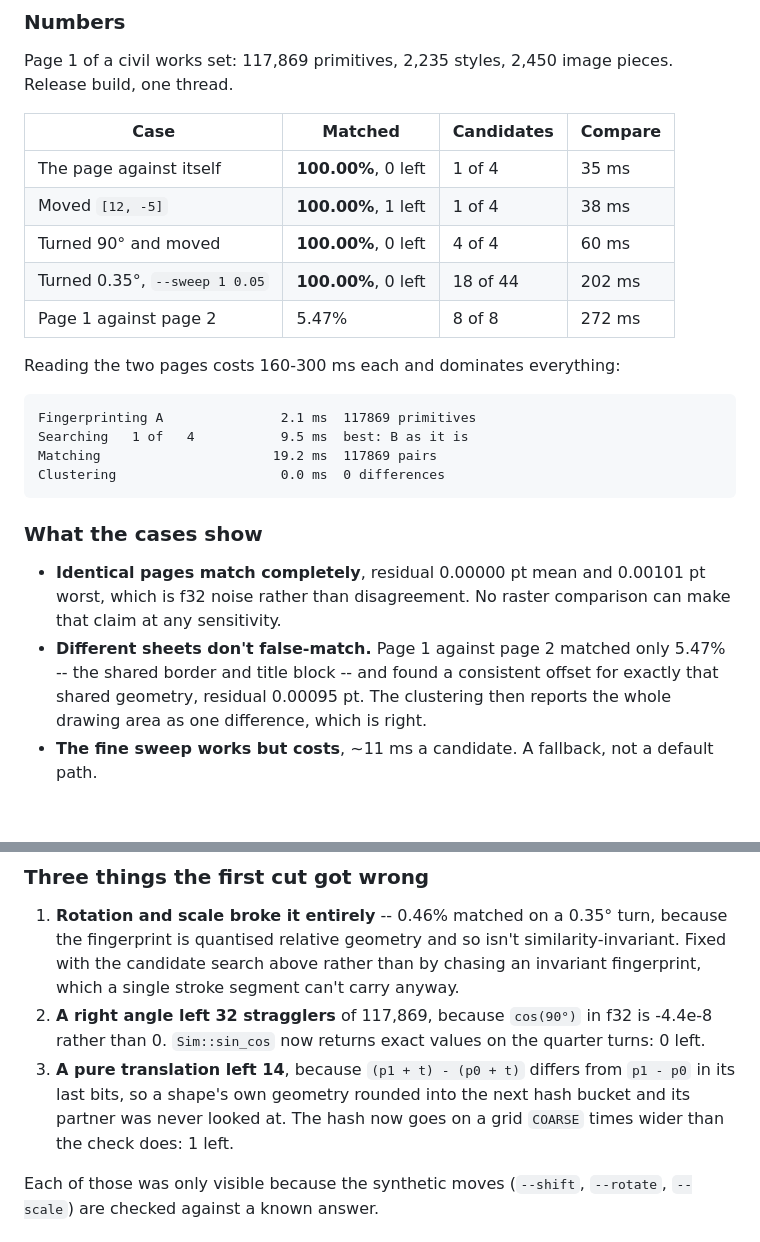
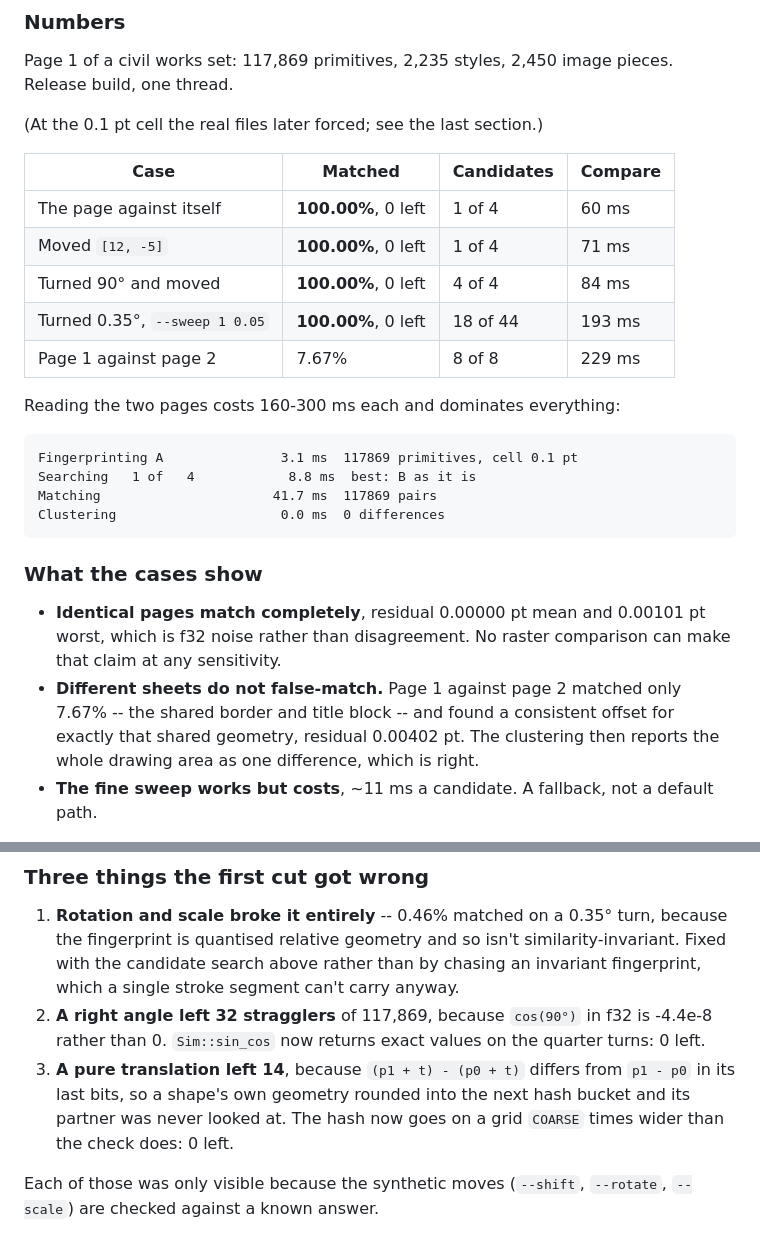
Before and after one commit to c0deZ3R0/kinetic-pdf, a Markdown page: bench-results/2026-09-21-vector-compare.md, 2 parts joined by grey strips. Rendered like a GitHub page; blank space fills up the shorter version.

Commit message:
Bring the earlier figures up to the wider cell
The first sections still quoted numbers from the 0.01 pt cell, which
the real revisions showed was wrong. Re-measured at 0.1 pt.

Co-Authored-By: Claude Opus 5 (1M context) <noreply@anthropic.com>
Claude-Session: https://claude.ai/code/session_01RyHY7RnuP3vaY8FjtNErUc

````diff
--- a/bench-results/2026-09-21-vector-compare.md
+++ b/bench-results/2026-09-21-vector-compare.md
@@ -46,20 +46,22 @@ matching pass entirely.
 Page 1 of a civil works set: 117,869 primitives, 2,235 styles,
 2,450 image pieces. Release build, one thread.
 
+(At the 0.1 pt cell the real files later forced; see the last section.)
+
 | Case | Matched | Candidates | Compare |
 |---|---|---|---|
-| The page against itself | **100.00%**, 0 left | 1 of 4 | 35 ms |
-| Moved `[12, -5]` | **100.00%**, 1 left | 1 of 4 | 38 ms |
-| Turned 90° and moved | **100.00%**, 0 left | 4 of 4 | 60 ms |
-| Turned 0.35°, `--sweep 1 0.05` | **100.00%**, 0 left | 18 of 44 | 202 ms |
-| Page 1 against page 2 | 5.47% | 8 of 8 | 272 ms |
+| The page against itself | **100.00%**, 0 left | 1 of 4 | 60 ms |
+| Moved `[12, -5]` | **100.00%**, 0 left | 1 of 4 | 71 ms |
+| Turned 90° and moved | **100.00%**, 0 left | 4 of 4 | 84 ms |
+| Turned 0.35°, `--sweep 1 0.05` | **100.00%**, 0 left | 18 of 44 | 193 ms |
+| Page 1 against page 2 | 7.67% | 8 of 8 | 229 ms |
 
 Reading the two pages costs 160-300 ms each and dominates everything:
 
 ```
-Fingerprinting A               2.1 ms  117869 primitives
-Searching   1 of   4           9.5 ms  best: B as it is
-Matching                      19.2 ms  117869 pairs
+Fingerprinting A               3.1 ms  117869 primitives, cell 0.1 pt
+Searching   1 of   4            8.8 ms  best: B as it is
+Matching                      41.7 ms  117869 pairs
 Clustering                     0.0 ms  0 differences
 ```
 
@@ -68,9 +70,9 @@ Clustering                     0.0 ms  0 differences
 - **Identical pages match completely**, residual 0.00000 pt mean and 0.00101
   pt worst, which is f32 noise rather than disagreement. No raster comparison
   can make that claim at any sensitivity.
-- **Different sheets don't false-match.** Page 1 against page 2 matched only
-  5.47% -- the shared border and title block -- and found a consistent offset
-  for exactly that shared geometry, residual 0.00095 pt. The clustering then
+- **Different sheets do not false-match.** Page 1 against page 2 matched only
+  7.67% -- the shared border and title block -- and found a consistent offset
+  for exactly that shared geometry, residual 0.00402 pt. The clustering then
   reports the whole drawing area as one difference, which is right.
 - **The fine sweep works but costs**, ~11 ms a candidate. A fallback, not a
   default path.
@@ -88,7 +90,7 @@ Clustering                     0.0 ms  0 differences
 3. **A pure translation left 14**, because `(p1 + t) - (p0 + t)` differs from
    `p1 - p0` in its last bits, so a shape's own geometry rounded into the next
    hash bucket and its partner was never looked at. The hash now goes on a
-   grid `COARSE` times wider than the check does: 1 left.
+   grid `COARSE` times wider than the check does: 0 left.
 
 Each of those was only visible because the synthetic moves (`--shift`,
 `--rotate`, `--scale`) are checked against a known answer.
````
